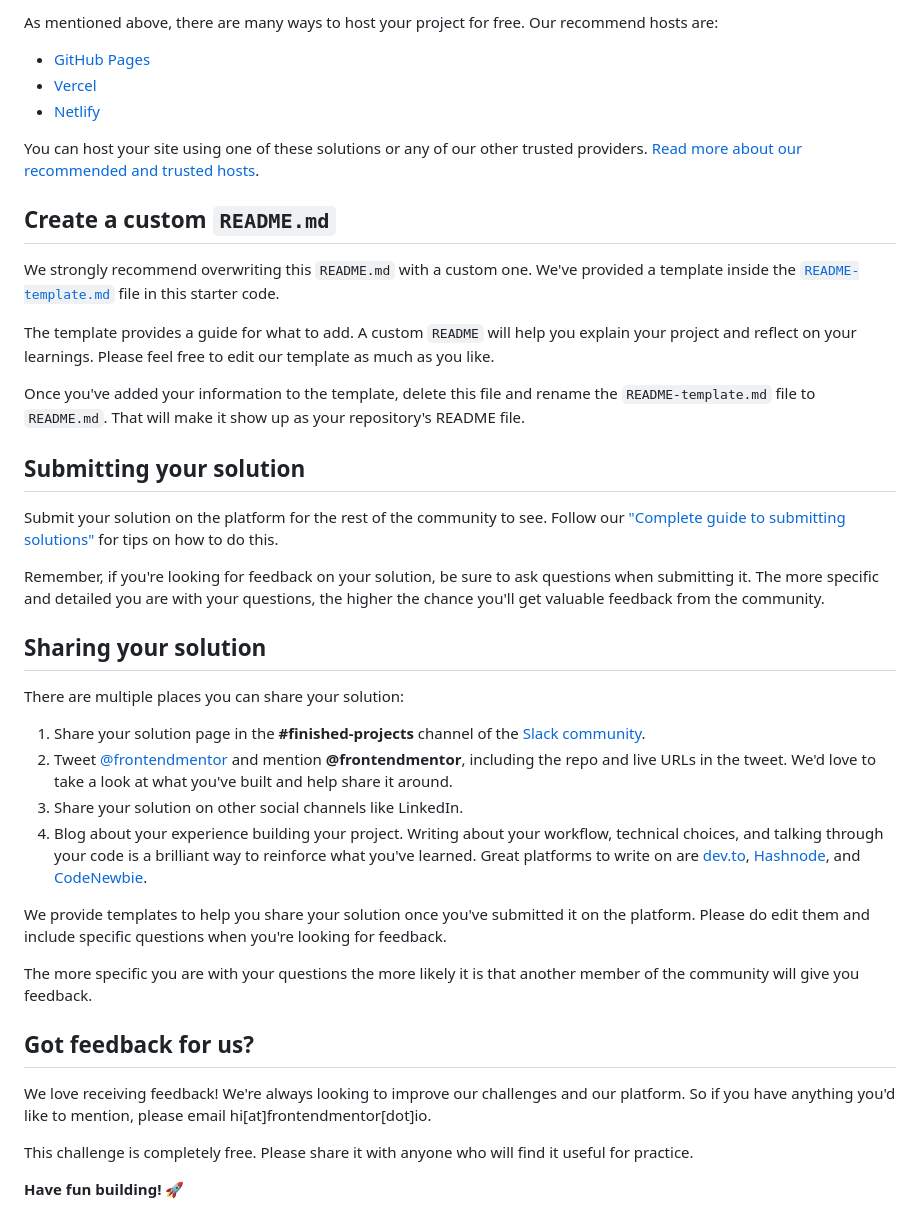
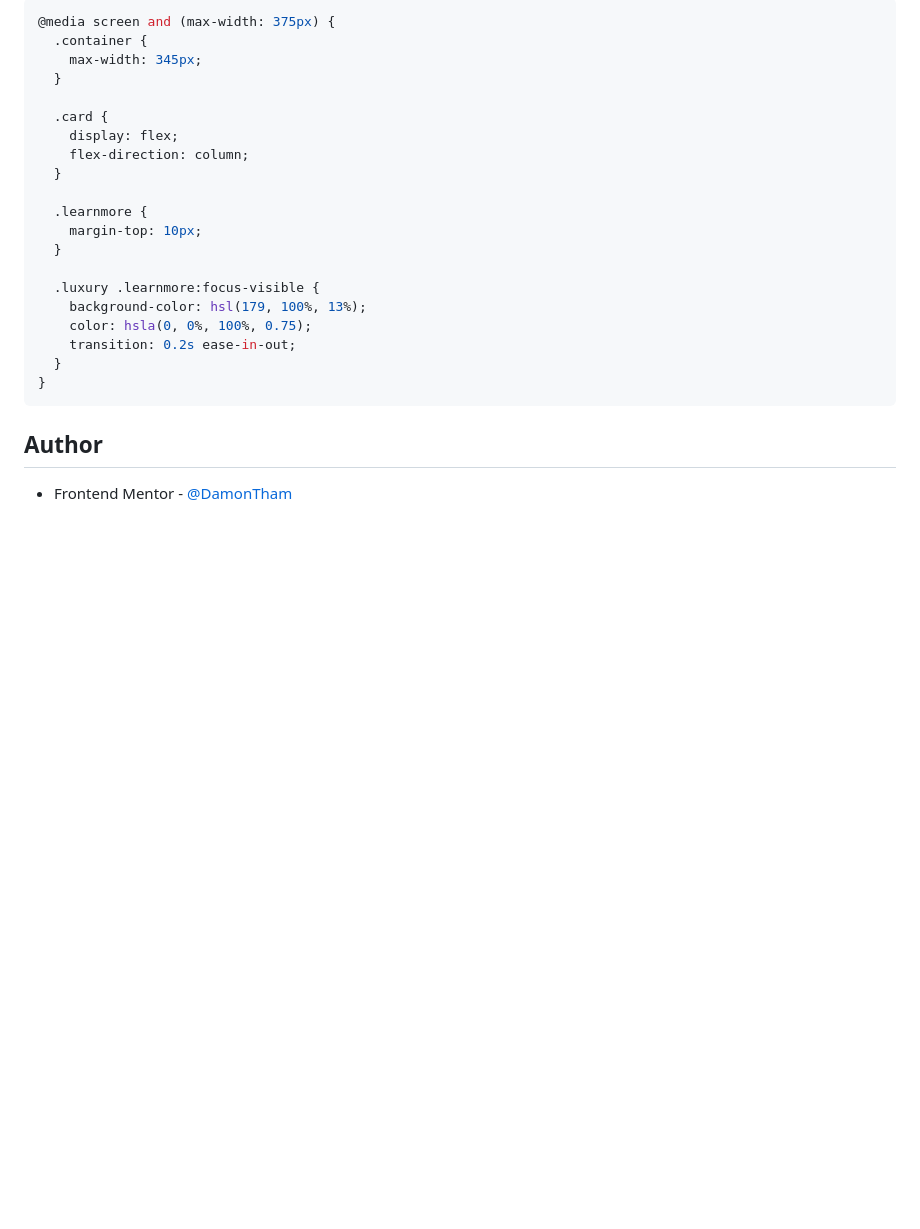
Before and after one commit to DamonTham/3-column-preview-card-component, a Markdown page: README.md, the part around the change printed below. GitHub-like rendering; blank space fills up the shorter version.

````diff
--- a/README.md
+++ b/README.md
@@ -50,43 +60,33 @@ Feel free to use any workflow that you feel comfortable with. Below is a suggest
 
-As mentioned above, there are many ways to host your project for free. Our recommend hosts are:
+```css
+@media screen and (max-width: 375px) {
+  .container {
+    max-width: 345px;
+  }
 
-- [GitHub Pages](https://pages.github.com/)
-- [Vercel](https://vercel.com/)
-- [Netlify](https://www.netlify.com/)
+  .card {
+    display: flex;
+    flex-direction: column;
+  }
 
-You can host your site using one of these solutions or any of our other trusted providers. [Read more about our recommended and trusted hosts](https://medium.com/frontend-mentor/frontend-mentor-trusted-hosting-providers-bf000dfebe).
+  .learnmore {
+    margin-top: 10px;
+  }
 
-## Create a custom `README.md`
+  .luxury .learnmore:focus-visible {
+    background-color: hsl(179, 100%, 13%);
+    color: hsla(0, 0%, 100%, 0.75);
+    transition: 0.2s ease-in-out;
+  }
+}
+```
 
-We strongly recommend overwriting this `README.md` with a custom one. We've provided a template inside the [`README-template.md`](./README-template.md) file in this starter code.
+<!-- ```js
+const proudOfThisFunc = () => {
+  console.log("🎉");
+};
+``` -->
 
-The template provides a guide for what to add. A custom `README` will help you explain your project and reflect on your learnings. Please feel free to edit our template as much as you like.
+## Author
 
-Once you've added your information to the template, delete this file and rename the `README-template.md` file to `README.md`. That will make it show up as your repository's README file.
-
-## Submitting your solution
-
-Submit your solution on the platform for the rest of the community to see. Follow our ["Complete guide to submitting solutions"](https://medium.com/frontend-mentor/a-complete-guide-to-submitting-solutions-on-frontend-mentor-ac6384162248) for tips on how to do this.
-
-Remember, if you're looking for feedback on your solution, be sure to ask questions when submitting it. The more specific and detailed you are with your questions, the higher the chance you'll get valuable feedback from the community.
-
-## Sharing your solution
-
-There are multiple places you can share your solution:
-
-1. Share your solution page in the **#finished-projects** channel of the [Slack community](https://www.frontendmentor.io/slack).
-2. Tweet [@frontendmentor](https://twitter.com/frontendmentor) and mention **@frontendmentor**, including the repo and live URLs in the tweet. We'd love to take a look at what you've built and help share it around.
-3. Share your solution on other social channels like LinkedIn.
-4. Blog about your experience building your project. Writing about your workflow, technical choices, and talking through your code is a brilliant way to reinforce what you've learned. Great platforms to write on are [dev.to](https://dev.to/), [Hashnode](https://hashnode.com/), and [CodeNewbie](https://community.codenewbie.org/).
-
-We provide templates to help you share your solution once you've submitted it on the platform. Please do edit them and include specific questions when you're looking for feedback.
-
-The more specific you are with your questions the more likely it is that another member of the community will give you feedback.
-
-## Got feedback for us?
-
-We love receiving feedback! We're always looking to improve our challenges and our platform. So if you have anything you'd like to mention, please email hi[at]frontendmentor[dot]io.
-
-This challenge is completely free. Please share it with anyone who will find it useful for practice.
-
-**Have fun building!** 🚀
+- Frontend Mentor - [@DamonTham](https://www.frontendmentor.io/profile/DamonTham)
````
Also changed, not shown: other parts of README.md (+39 -29 lines), README-template.md (deleted, +0 -111 lines), images/Screenshot.jpg (added), 2 other files.
